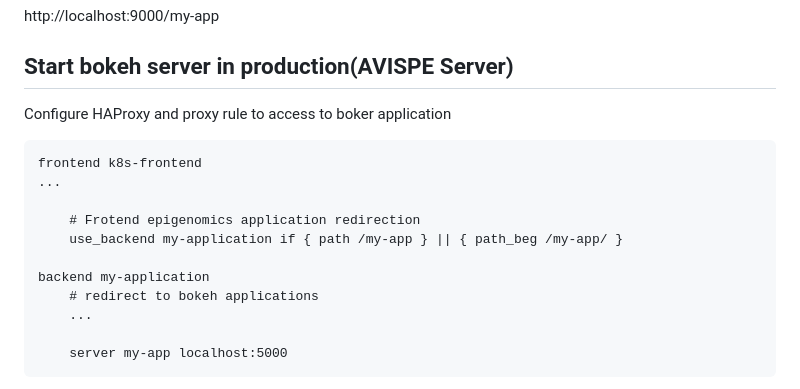
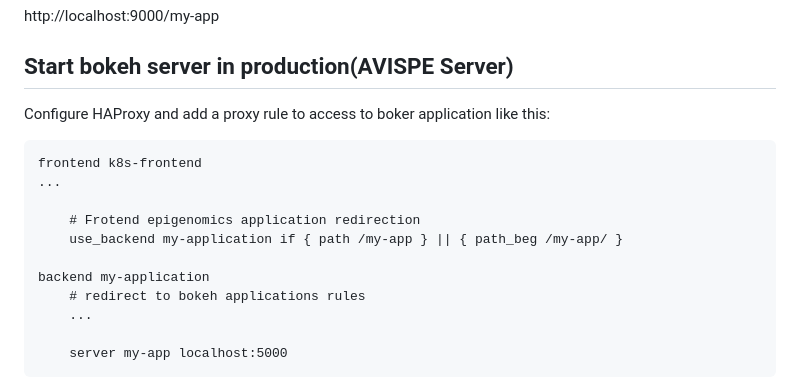
Before and after one commit to AVIB-project/uniovi-gsdpi-bokeh-template-generator, a Markdown page: README.md, the part around the change. Rendered like a GitHub page.

Commit message:
last commit

````diff
--- a/README.md
+++ b/README.md
@@ -130,7 +130,7 @@ http://localhost:9000/my-app
 
 ## Start bokeh server in production(AVISPE Server)
 
-Configure HAProxy and proxy rule to access to boker application
+Configure HAProxy and add a proxy rule to access to boker application like this:
 
 ```
 frontend k8s-frontend
@@ -140,7 +140,7 @@ frontend k8s-frontend
     use_backend my-application if { path /my-app } || { path_beg /my-app/ }
 
 backend my-application
-    # redirect to bokeh applications
+    # redirect to bokeh applications rules
     ...
 
     server my-app localhost:5000
````
